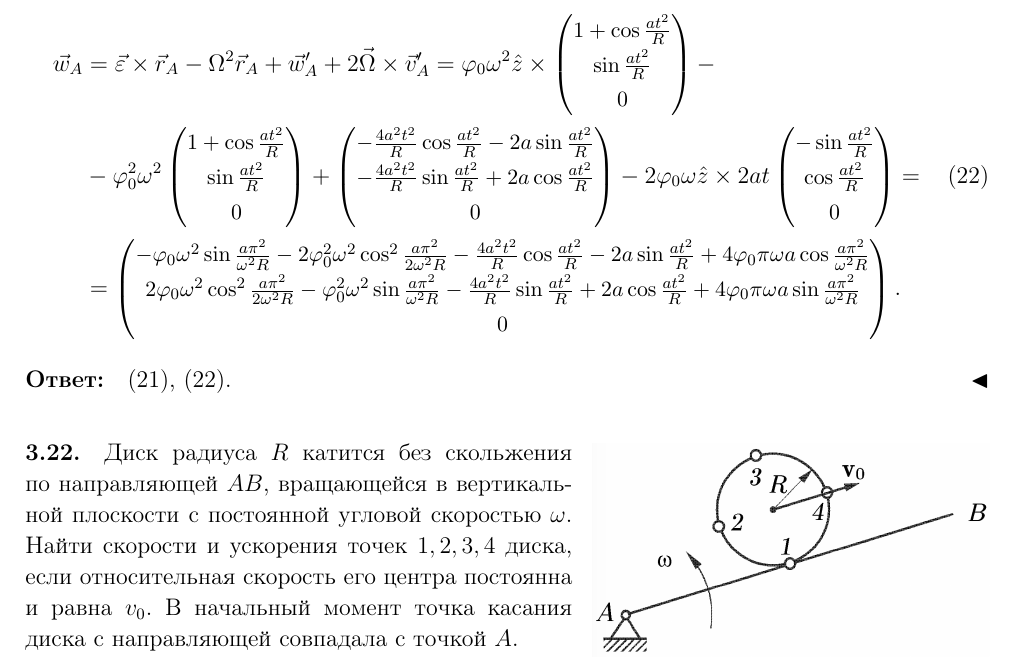
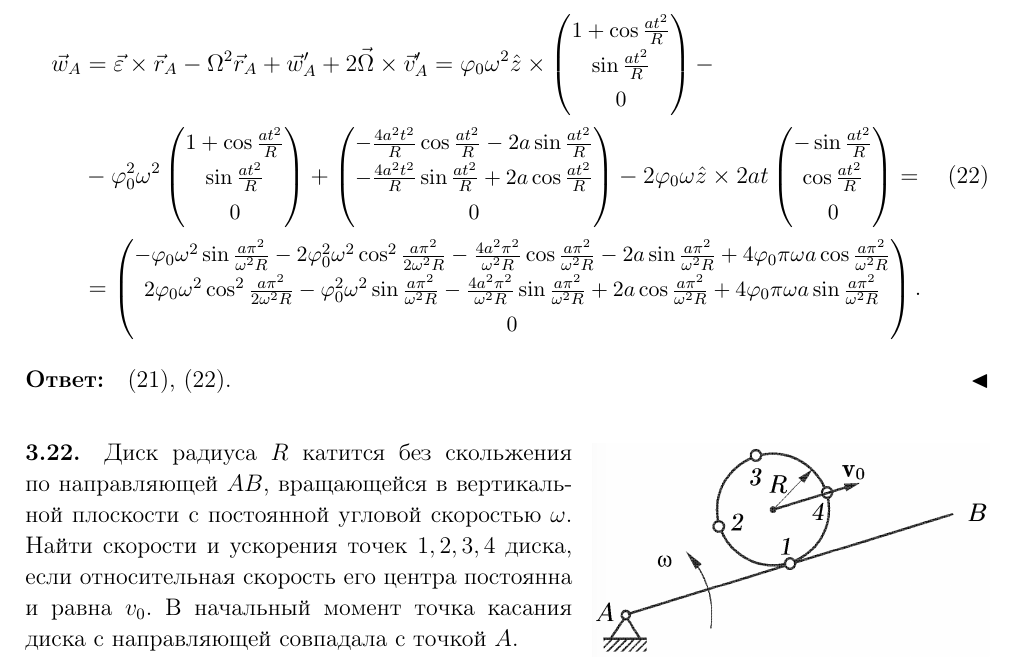
Before and after one commit to AlisanK/mipt3.mech, a LaTeX document (week3.tex): part of page 3 of 5, cut so that both start at the same text. Compiled offline with pdfLaTeX.

Commit message:
Closes #2

```diff
--- a/week3.tex
+++ b/week3.tex
@@ -177,13 +177,13 @@ $\hat y$~--- вправо, $\hat z = \hat x \times \hat y$.
         &= \cvec
             {-\varphi_0\omega^2\sin\frac{a\pi^2}{\omega^2 R} -
                 2\varphi_0^2\omega^2\cos^2\frac{a\pi^2}{2\omega^2 R}-
-                \frac{4a^2 t^2}{R}\cos\frac{at^2}{R} -
-                2a\sin\frac{at^2}{R} +
+                \frac{4a^2 \pi^2}{\omega^2 R}\cos\frac{a\pi^2}
+                {\omega^2 R} - 2a\sin\frac{a\pi^2}{\omega^2 R} +
                 4\varphi_0\pi\omega a \cos\frac{a\pi^2}{\omega^2 R}}
             {2\varphi_0\omega^2\cos^2\frac{a\pi^2}{2\omega^2 R} -
                 \varphi_0^2\omega^2\sin\frac{a\pi^2}{\omega^2 R} -
-                \frac{4a^2 t^2}{R}\sin\frac{at^2}{R} +
-                2a\cos\frac{at^2}{R} +
+                \frac{4a^2 \pi^2}{\omega^2 R}\sin\frac{a\pi^2}
+                {\omega^2 R} + 2a\cos\frac{a\pi^2}{\omega^2 R} +
                 4\varphi_0\pi\omega a \sin\frac{a\pi^2}{\omega^2 R}}
             {0}. \label{2.14:wA}
 \end{split}
```
Also changed, not shown: pdf/week3.pdf.
